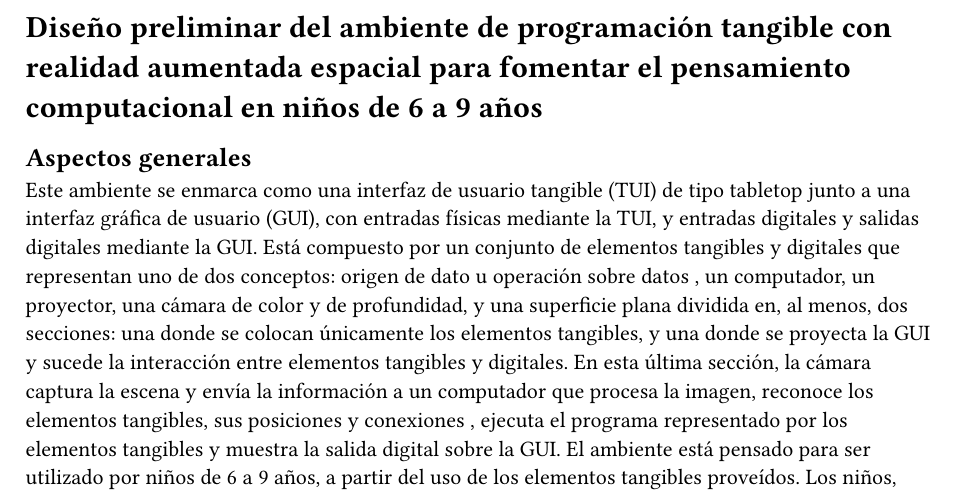
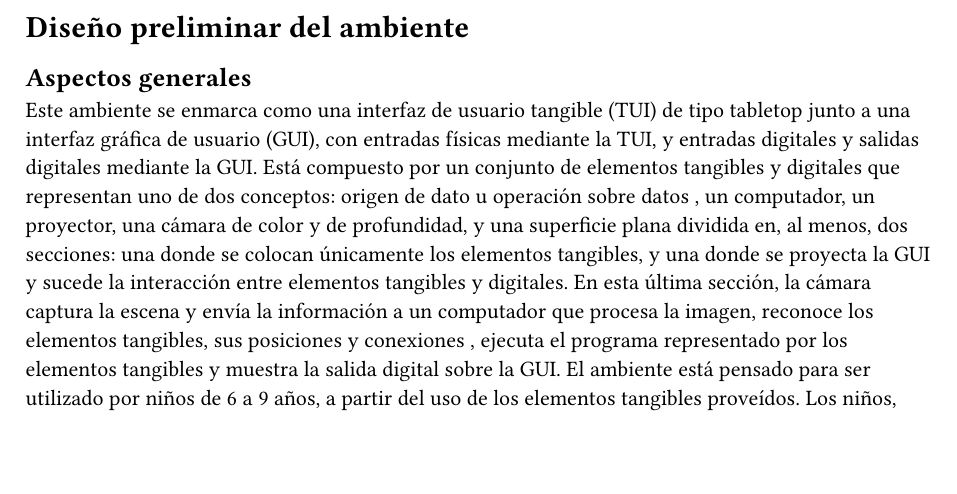
Before and after one commit to luisvpan/thesis, a Typst document (wip/initial-design/design.typ): part of page 1 of 3, cut so that both start at the same text, the shorter picture padded with empty space. Compiled offline with Typst 0.15.

Commit message:
feat: update title of tangible programming environment initial design document

```diff
--- a/wip/initial-design/design.typ
+++ b/wip/initial-design/design.typ
@@ -1,4 +1,4 @@
-= Diseño preliminar del ambiente de programación tangible con realidad aumentada espacial para fomentar el pensamiento computacional en niños de 6 a 9 años
+= Diseño preliminar del ambiente
 
 == Aspectos generales
 Este ambiente se enmarca como una interfaz de usuario tangible (TUI) de tipo tabletop /* (¿mandar explicación de TUI tabletop a glosario de términos?) */junto a una interfaz gráfica de usuario (GUI), con entradas físicas mediante la TUI, y entradas digitales y salidas digitales mediante la GUI. Está compuesto por un conjunto de elementos tangibles y digitales que representan uno de dos conceptos: origen de dato u operación sobre datos /* (que, en conjunto, representan un programa del lenguaje de programación tangible, más detalles en sus respectivas secciones) */, un computador, un proyector, una cámara de color y de profundidad, y una superficie plana dividida en, al menos, dos secciones: una donde se colocan únicamente los elementos tangibles, y una donde se proyecta la GUI y sucede la interacción entre elementos tangibles y digitales. En esta última sección, la cámara captura la escena y envía la información a un computador que procesa la imagen, reconoce los elementos tangibles, sus posiciones y conexiones /* (más adelante se profundiza en el concepto de conexiones) */, ejecuta el programa representado por los elementos tangibles y muestra la salida digital sobre la GUI.
```
